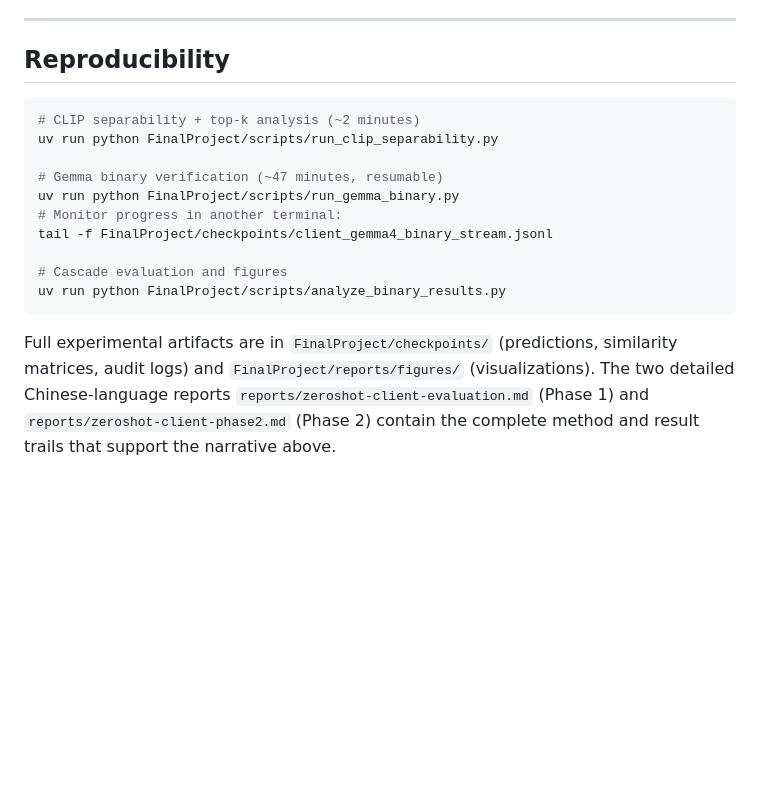
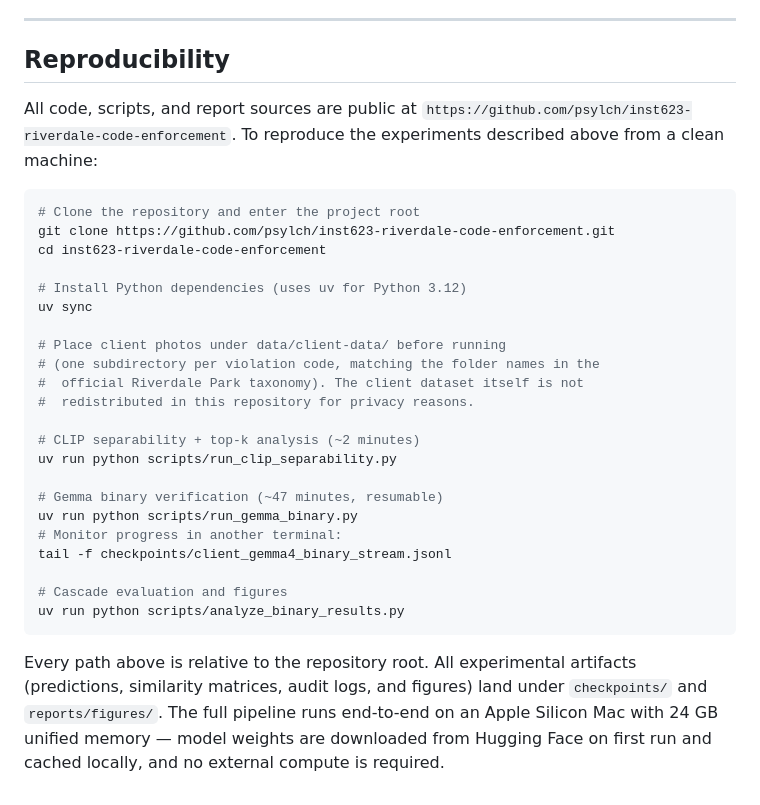
Before and after one commit to psylch/inst623-riverdale-code-enforcement, a Markdown page: reports/progress-report-2026-04-13.md, the part around one of its changes. GitHub-like rendering; blank space fills up the shorter version.

````diff
--- a/reports/progress-report-2026-04-13.md
+++ b/reports/progress-report-2026-04-13.md
@@ -162,17 +168,31 @@ The previous data ask was the generic "give us more labeled data." The new ask i
 
 ## Reproducibility
 
+All code, scripts, and report sources are public at `https://github.com/psylch/inst623-riverdale-code-enforcement`. To reproduce the experiments described above from a clean machine:
+
 ```bash
+# Clone the repository and enter the project root
+git clone https://github.com/psylch/inst623-riverdale-code-enforcement.git
+cd inst623-riverdale-code-enforcement
+
+# Install Python dependencies (uses uv for Python 3.12)
+uv sync
+
+# Place client photos under data/client-data/ before running
+# (one subdirectory per violation code, matching the folder names in the
+#  official Riverdale Park taxonomy). The client dataset itself is not
+#  redistributed in this repository for privacy reasons.
+
 # CLIP separability + top-k analysis (~2 minutes)
-uv run python FinalProject/scripts/run_clip_separability.py
+uv run python scripts/run_clip_separability.py
 
 # Gemma binary verification (~47 minutes, resumable)
-uv run python FinalProject/scripts/run_gemma_binary.py
+uv run python scripts/run_gemma_binary.py
 # Monitor progress in another terminal:
-tail -f FinalProject/checkpoints/client_gemma4_binary_stream.jsonl
+tail -f checkpoints/client_gemma4_binary_stream.jsonl
 
 # Cascade evaluation and figures
-uv run python FinalProject/scripts/analyze_binary_results.py
+uv run python scripts/analyze_binary_results.py
 ```
 
-Full experimental artifacts are in `FinalProject/checkpoints/` (predictions, similarity matrices, audit logs) and `FinalProject/reports/figures/` (visualizations). The two detailed Chinese-language reports `reports/zeroshot-client-evaluation.md` (Phase 1) and `reports/zeroshot-client-phase2.md` (Phase 2) contain the complete method and result trails that support the narrative above.
+Every path above is relative to the repository root. All experimental artifacts (predictions, similarity matrices, audit logs, and figures) land under `checkpoints/` and `reports/figures/`. The full pipeline runs end-to-end on an Apple Silicon Mac with 24 GB unified memory — model weights are downloaded from Hugging Face on first run and cached locally, and no external compute is required.
````
Also changed, not shown: other parts of reports/progress-report-2026-04-13.md (+7 -1 lines), reports/zeroshot-client-evaluation.md (+33 -35 lines), reports/zeroshot-client-phase2.md (+35 -21 lines).
